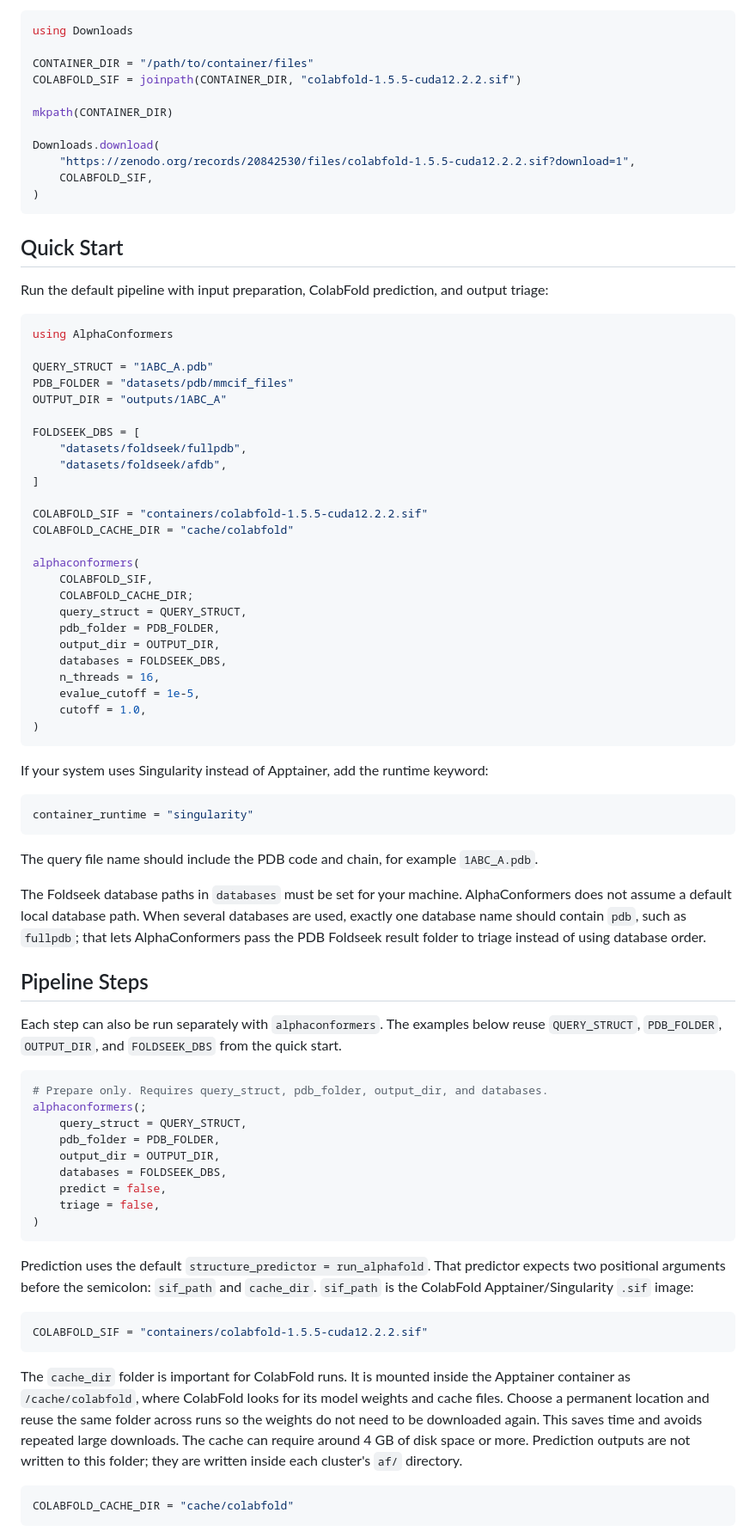
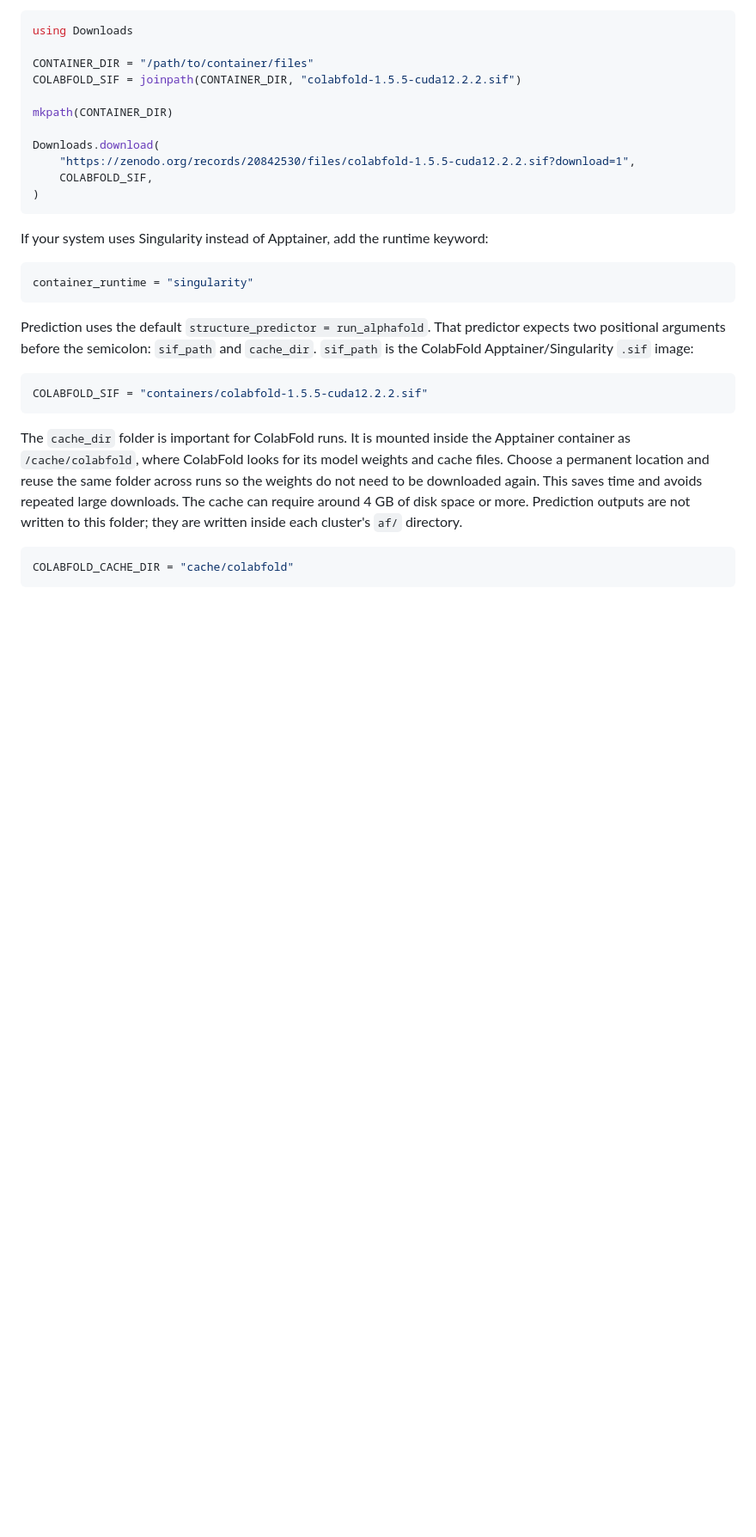
Before and after one commit to diegozea/AlphaConformers.jl, a Markdown page: README.md, the part around one of its changes. Shown at 86% size. Drawn GitHub-style; blank space fills up the shorter version.

````diff
--- a/README.md
+++ b/README.md
@@ -104,70 +131,10 @@ Downloads.download(
 )
 ```
 
-## Quick Start
-
-Run the default pipeline with input preparation, ColabFold prediction, and output
-triage:
-
-```julia
-using AlphaConformers
-
-QUERY_STRUCT = "1ABC_A.pdb"
-PDB_FOLDER = "datasets/pdb/mmcif_files"
-OUTPUT_DIR = "outputs/1ABC_A"
-
-FOLDSEEK_DBS = [
-    "datasets/foldseek/fullpdb",
-    "datasets/foldseek/afdb",
-]
-
-COLABFOLD_SIF = "containers/colabfold-1.5.5-cuda12.2.2.sif"
-COLABFOLD_CACHE_DIR = "cache/colabfold"
-
-alphaconformers(
-    COLABFOLD_SIF,
-    COLABFOLD_CACHE_DIR;
-    query_struct = QUERY_STRUCT,
-    pdb_folder = PDB_FOLDER,
-    output_dir = OUTPUT_DIR,
-    databases = FOLDSEEK_DBS,
-    n_threads = 16,
-    evalue_cutoff = 1e-5,
-    cutoff = 1.0,
-)
-```
-
 If your system uses Singularity instead of Apptainer, add the runtime keyword:
 
 ```julia
 container_runtime = "singularity"
-```
-
-The query file name should include the PDB code and chain, for example
-`1ABC_A.pdb`.
-
-The Foldseek database paths in `databases` must be set for your machine.
-AlphaConformers does not assume a default local database path. When several
-databases are used, exactly one database name should contain `pdb`, such as
-`fullpdb`; that lets AlphaConformers pass the PDB Foldseek result folder to
-triage instead of using database order.
-
-## Pipeline Steps
-
-Each step can also be run separately with `alphaconformers`. The examples below
-reuse `QUERY_STRUCT`, `PDB_FOLDER`, `OUTPUT_DIR`, and `FOLDSEEK_DBS` from
-the quick start.
-
-```julia
-# Prepare only. Requires query_struct, pdb_folder, output_dir, and databases.
-alphaconformers(;
-    query_struct = QUERY_STRUCT,
-    pdb_folder = PDB_FOLDER,
-    output_dir = OUTPUT_DIR,
-    databases = FOLDSEEK_DBS,
-    predict = false,
-    triage = false,
-)
 ```
 
 Prediction uses the default `structure_predictor = run_alphafold`. That predictor
````
Also changed, not shown: other parts of README.md (+104 -134 lines).
